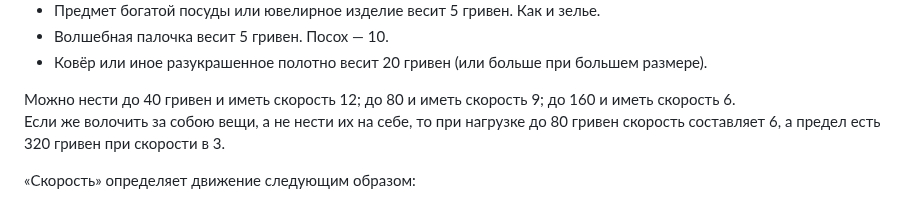
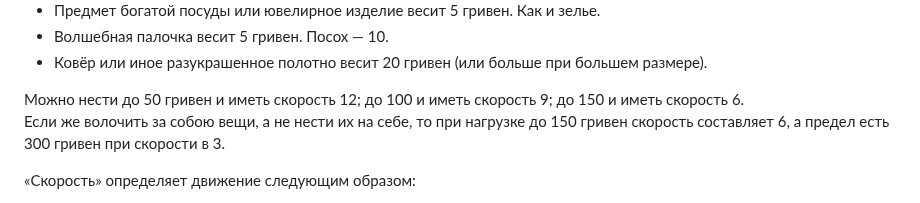
Before and after one commit to T-R-O-L-L/serdcelom, a Markdown page: 01—Подземелье.md, the part around the change. GitHub-like rendering.

```diff
--- a/01—Подземелье.md
+++ b/01—Подземелье.md
@@ -41,8 +41,8 @@
 * Волшебная палочка весит 5 гривен. Посох — 10.
 * Ковёр или иное разукрашенное полотно весит 20 гривен (или больше при большем размере).
 
-Можно нести до 40 гривен и иметь скорость 12; до 80 и иметь скорость 9; до 160 и иметь скорость 6.
-Если же волочить за собою вещи, а не нести их на себе, то при нагрузке до 80 гривен скорость составляет 6, а предел есть 320 гривен при скорости в 3.
+Можно нести до 50 гривен и иметь скорость 12; до 100 и иметь скорость 9; до 150 и иметь скорость 6.
+Если же волочить за собою вещи, а не нести их на себе, то при нагрузке до 150 гривен скорость составляет 6, а предел есть 300 гривен при скорости в 3.
 
 «Скорость» определяет движение следующим образом:
 * За 1 Х.И.П. можно пройти разстояние в саженях, равное скорости, дважды, меняя между двумя ходами при желании направление (повороты проходов не считаются за смену направления).
```
